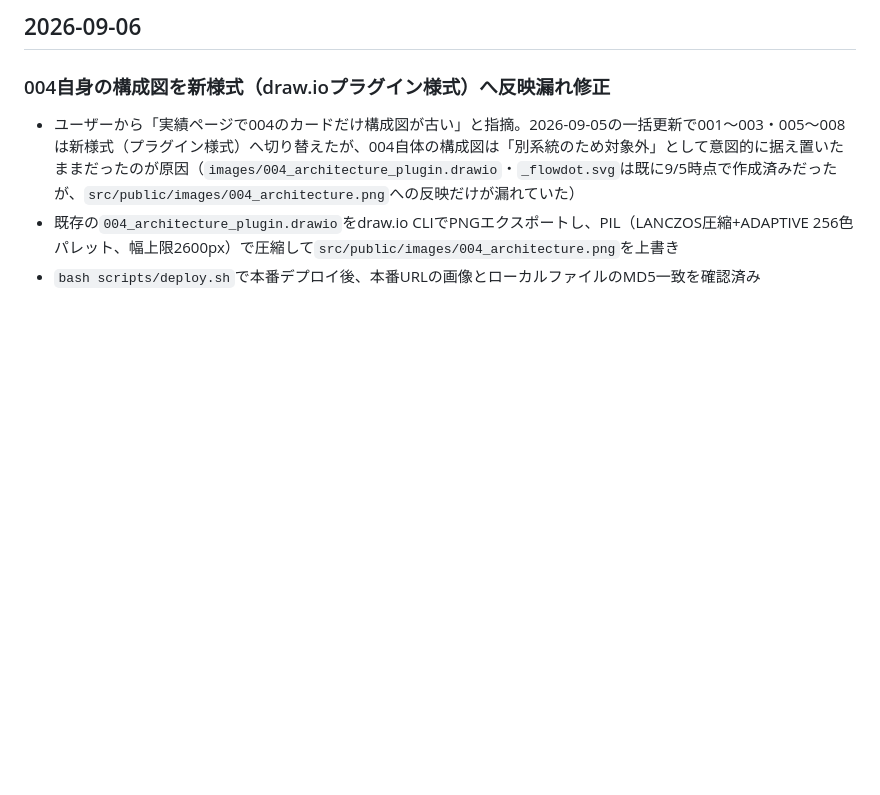
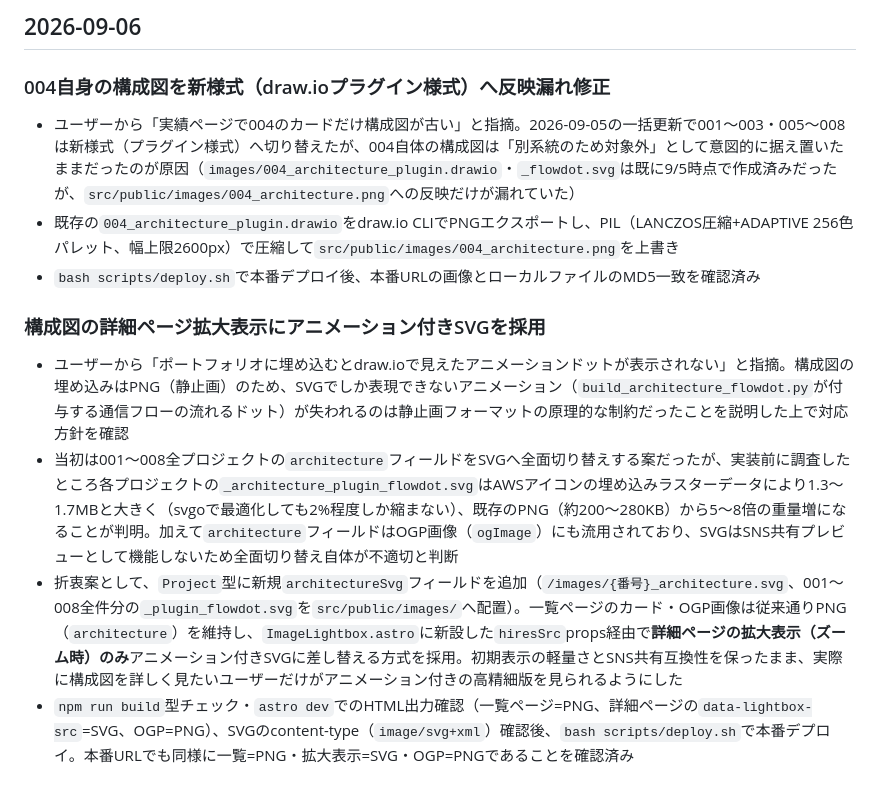
Before and after one commit to Zer0-1179/Zer0-public, a Markdown page: 004_portfolio/docs-public/CHANGELOG.md, the part around the change. Rendered like a GitHub page; blank space fills up the shorter version.

```diff
--- a/004_portfolio/docs-public/CHANGELOG.md
+++ b/004_portfolio/docs-public/CHANGELOG.md
@@ -383,3 +383,10 @@
 - ユーザーから「実績ページで004のカードだけ構成図が古い」と指摘。2026-09-05の一括更新で001〜003・005〜008は新様式（プラグイン様式）へ切り替えたが、004自体の構成図は「別系統のため対象外」として意図的に据え置いたままだったのが原因（`images/004_architecture_plugin.drawio`・`_flowdot.svg`は既に9/5時点で作成済みだったが、`src/public/images/004_architecture.png`への反映だけが漏れていた）
 - 既存の`004_architecture_plugin.drawio`をdraw.io CLIでPNGエクスポートし、PIL（LANCZOS圧縮+ADAPTIVE 256色パレット、幅上限2600px）で圧縮して`src/public/images/004_architecture.png`を上書き
 - `bash scripts/deploy.sh`で本番デプロイ後、本番URLの画像とローカルファイルのMD5一致を確認済み
+
+### 構成図の詳細ページ拡大表示にアニメーション付きSVGを採用
+
+- ユーザーから「ポートフォリオに埋め込むとdraw.ioで見えたアニメーションドットが表示されない」と指摘。構成図の埋め込みはPNG（静止画）のため、SVGでしか表現できないアニメーション（`build_architecture_flowdot.py`が付与する通信フローの流れるドット）が失われるのは静止画フォーマットの原理的な制約だったことを説明した上で対応方針を確認
+- 当初は001〜008全プロジェクトの`architecture`フィールドをSVGへ全面切り替えする案だったが、実装前に調査したところ各プロジェクトの`_architecture_plugin_flowdot.svg`はAWSアイコンの埋め込みラスターデータにより1.3〜1.7MBと大きく（svgoで最適化しても2%程度しか縮まない）、既存のPNG（約200〜280KB）から5〜8倍の重量増になることが判明。加えて`architecture`フィールドはOGP画像（`ogImage`）にも流用されており、SVGはSNS共有プレビューとして機能しないため全面切り替え自体が不適切と判断
+- 折衷案として、`Project`型に新規`architectureSvg`フィールドを追加（`/images/{番号}_architecture.svg`、001〜008全件分の`_plugin_flowdot.svg`を`src/public/images/`へ配置）。一覧ページのカード・OGP画像は従来通りPNG（`architecture`）を維持し、`ImageLightbox.astro`に新設した`hiresSrc`props経由で**詳細ページの拡大表示（ズーム時）のみ**アニメーション付きSVGに差し替える方式を採用。初期表示の軽量さとSNS共有互換性を保ったまま、実際に構成図を詳しく見たいユーザーだけがアニメーション付きの高精細版を見られるようにした
+- `npm run build`型チェック・`astro dev`でのHTML出力確認（一覧ページ=PNG、詳細ページの`data-lightbox-src`=SVG、OGP=PNG）、SVGのcontent-type（`image/svg+xml`）確認後、`bash scripts/deploy.sh`で本番デプロイ。本番URLでも同様に一覧=PNG・拡大表示=SVG・OGP=PNGであることを確認済み
```
Also changed, not shown: 004_portfolio/docs-public/README.md (+5 -4 lines).
